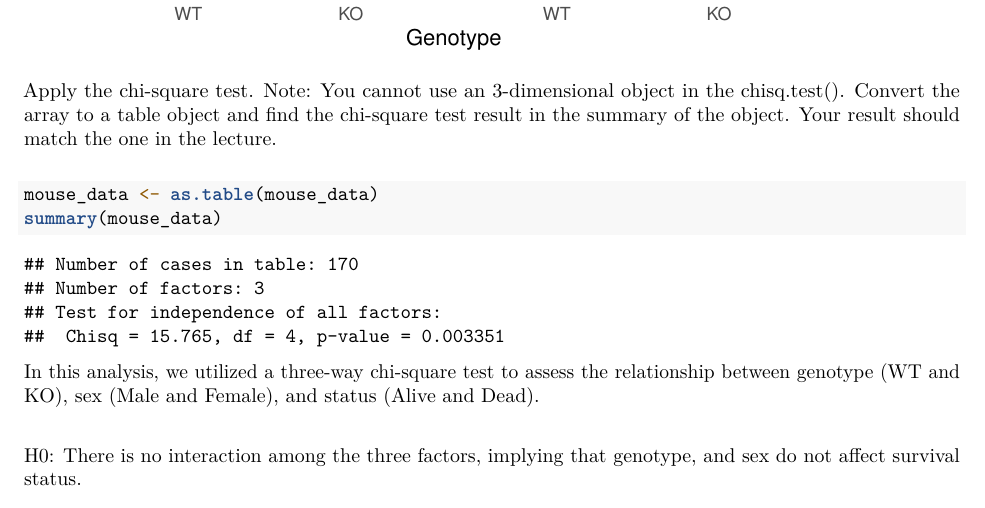
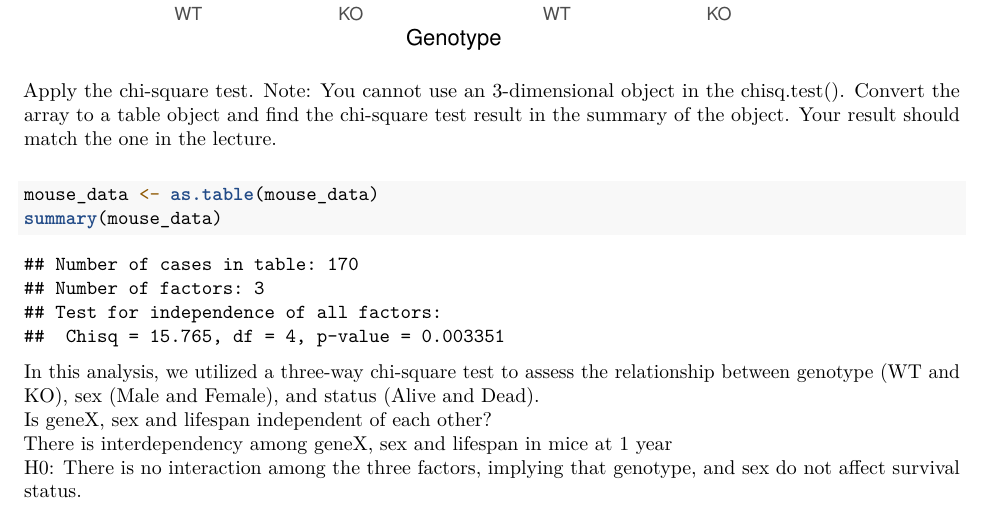
Before and after one commit to EdwardZhu77/ads_check, an R Markdown document (cate.Rmd): part of page 11 of 12, cut so that both start at the same text. Rendered offline with R 4.5, knitr and Pandoc, then LaTeX, with nearby package versions; code that draws random numbers runs with fixed seeds of ours; some code elsewhere in the file could not run offline.

Commit message:
Update cate.Rmd

````diff
--- a/cate.Rmd
+++ b/cate.Rmd
@@ -294,7 +294,8 @@ summary(mouse_data)
 ```
 
 In this analysis, we utilized a three-way chi-square test to assess the relationship between genotype (WT and KO), sex (Male and Female), and status (Alive and Dead).\
-
+Is geneX, sex and lifespan independent of each other?\
+There is interdependency among geneX, sex and lifespan in mice at 1 year\
 H0: There is no interaction among the three factors, implying that genotype, and sex do not affect survival status.\
 HA: There $is$ no interaction among the three factors, implying that genotype, and sex do not affect survival status, indicating that at least one factor influences survival rate.\
 
````
